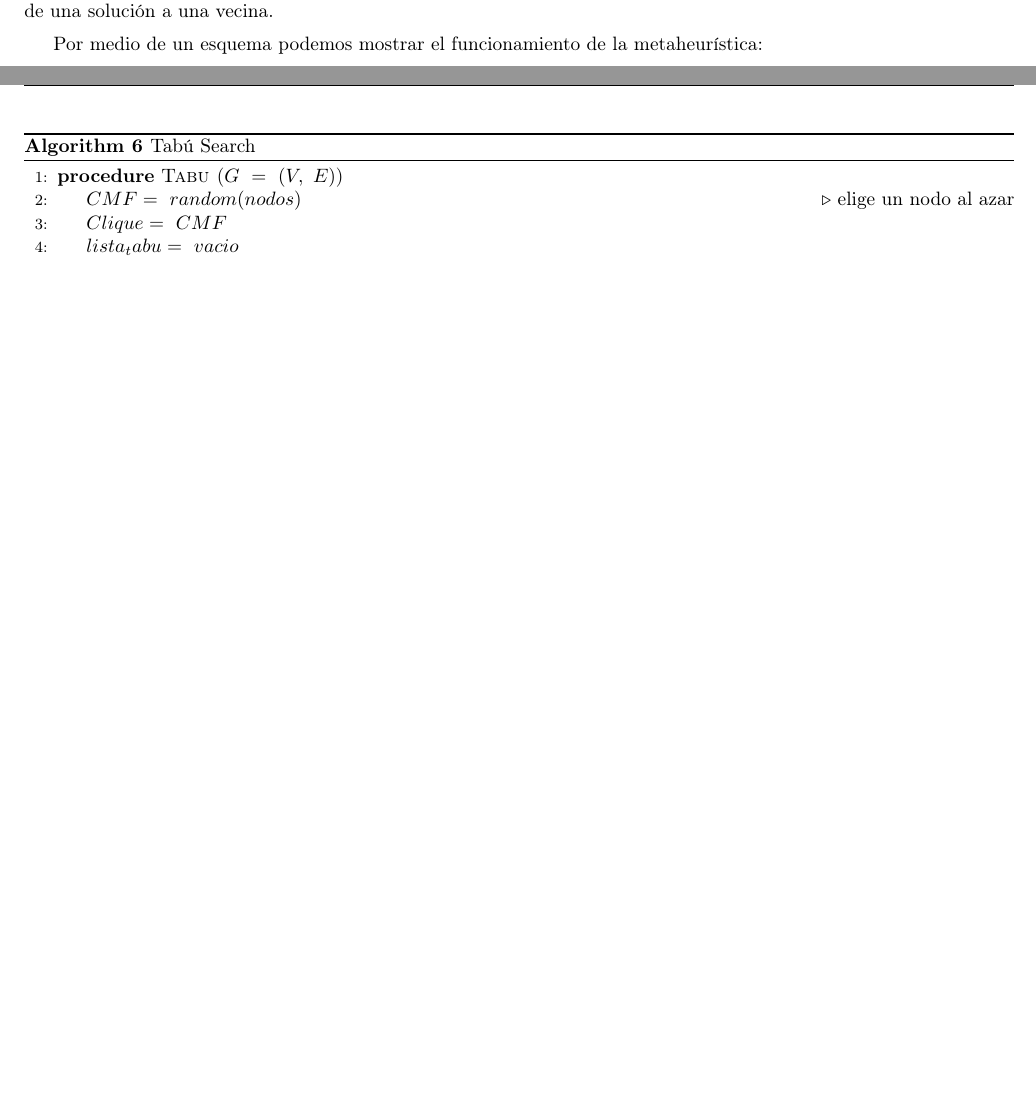
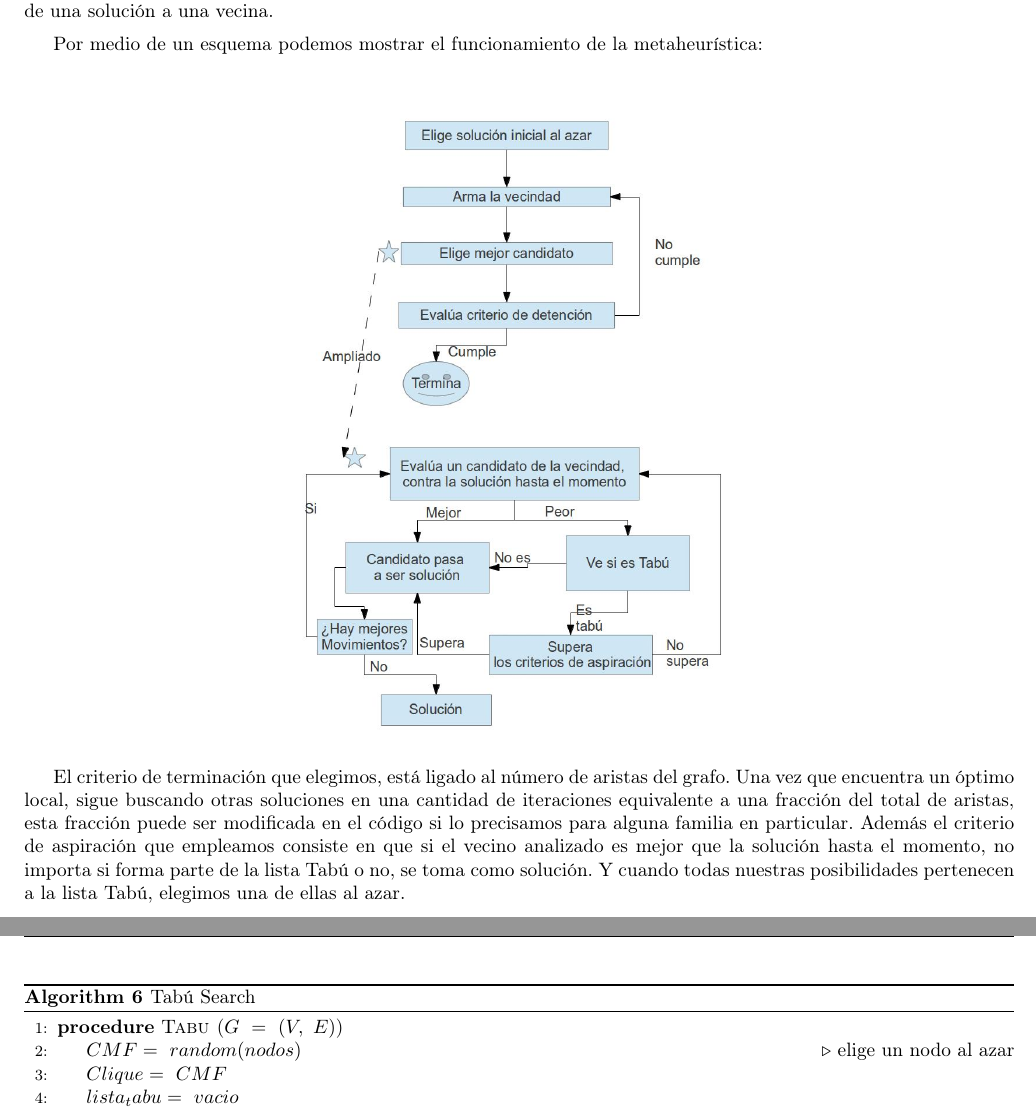
Before and after one commit to mnsantos/algoIII-TP3, a LaTeX document (informe/informe.tex, which reads informe/tabu/tabu.tex): two parts of pages 13 and 14 of 14 before the commit and two parts of pages 13 and 14 of 15 after it, joined at a grey line, cut so that both start at the same text, the shorter picture padded with empty space. Compiled offline with pdfLaTeX; a LaTeX package or settings file that is missing is left out.

Commit message:
modif informe tabu

```diff
--- a/informe/tabu/tabu.tex
+++ b/informe/tabu/tabu.tex
@@ -8,6 +8,9 @@ Por medio de un esquema podemos mostrar el funcionamiento de la metaheurística:
 \begin{center}
 \includegraphics[scale=0.3]{tabu/esquema.jpg}
 \end{center}
+
+El criterio de terminación que elegimos, está ligado al número de aristas del grafo. Una vez que encuentra un óptimo local, sigue buscando otras soluciones en una cantidad de iteraciones equivalente a una fracción del total de aristas, esta fracción puede ser modificada en el código si lo precisamos para alguna familia en particular.
+Además el criterio de aspiración que empleamos consiste en que si el vecino analizado es mejor que la solución hasta el momento, no importa si forma parte de la lista Tabú o no, se toma como solución. Y cuando todas nuestras posibilidades pertenecen a la lista Tabú, elegimos una de ellas al azar.
 
 \subsection{Pseudoc\'odigo y complejidad}
 \begin{algorithm}
```
